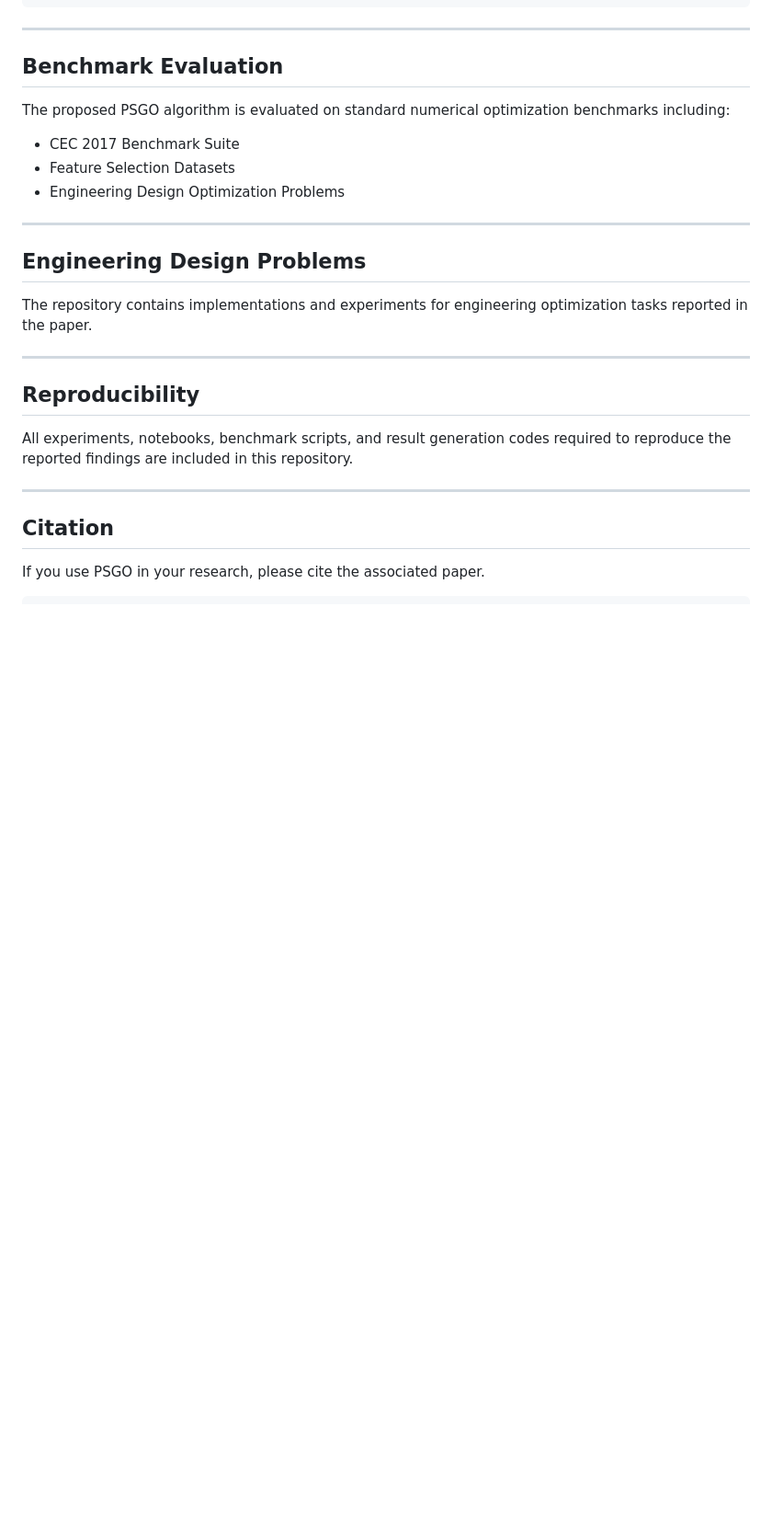
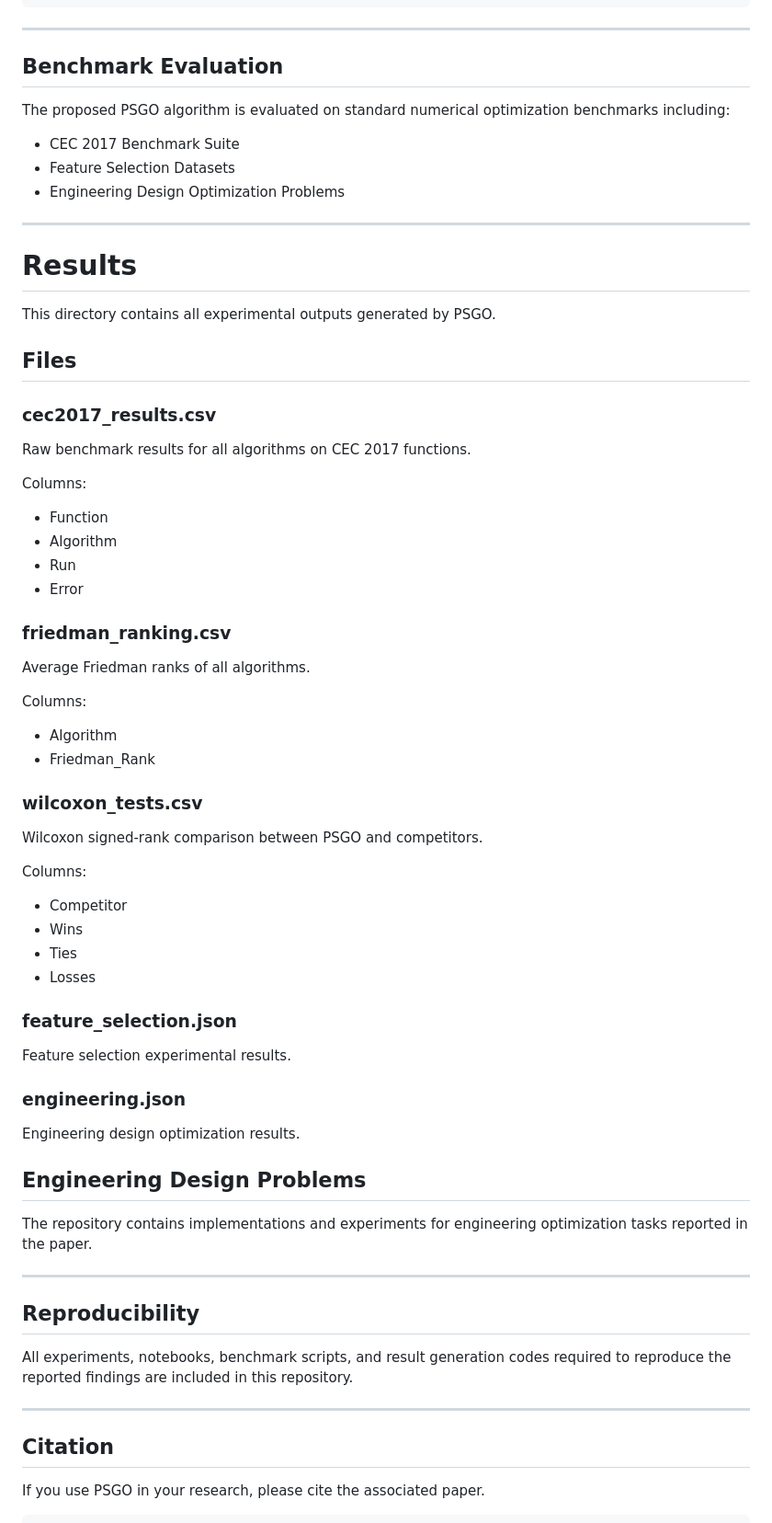
Before and after one commit to nishimaliknitj/PSGO-Optimizer, a Markdown page: README.md, the part around the change. Shown at 92% size. Rendered like a GitHub page; blank space fills up the shorter version.

```diff
--- a/README.md
+++ b/README.md
@@ -106,6 +106,43 @@ The proposed PSGO algorithm is evaluated on standard numerical optimization benc
 
 ---
 
+# Results
+
+This directory contains all experimental outputs generated by PSGO.
+
+## Files
+
+### cec2017_results.csv
+Raw benchmark results for all algorithms on CEC 2017 functions.
+
+Columns:
+- Function
+- Algorithm
+- Run
+- Error
+
+### friedman_ranking.csv
+Average Friedman ranks of all algorithms.
+
+Columns:
+- Algorithm
+- Friedman_Rank
+
+### wilcoxon_tests.csv
+Wilcoxon signed-rank comparison between PSGO and competitors.
+
+Columns:
+- Competitor
+- Wins
+- Ties
+- Losses
+
+### feature_selection.json
+Feature selection experimental results.
+
+### engineering.json
+Engineering design optimization results.
+
 ## Engineering Design Problems
 
 The repository contains implementations and experiments for engineering optimization tasks reported in the paper.
```
